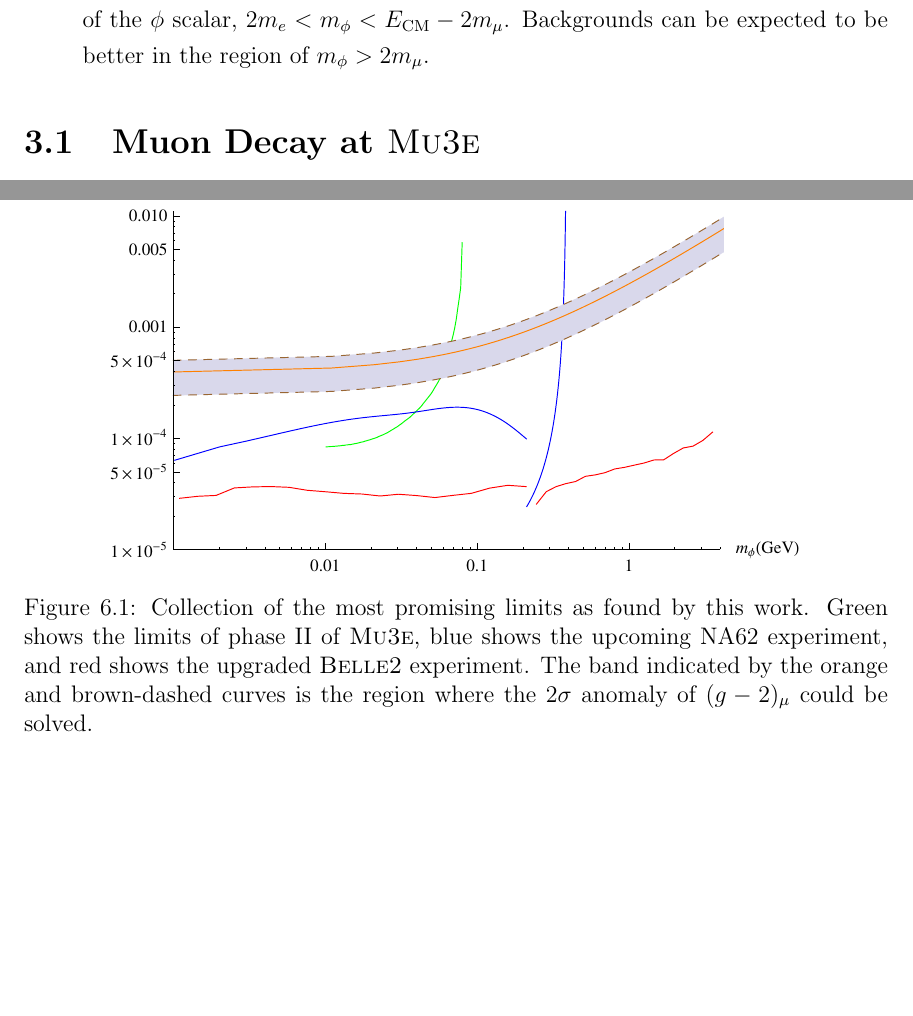
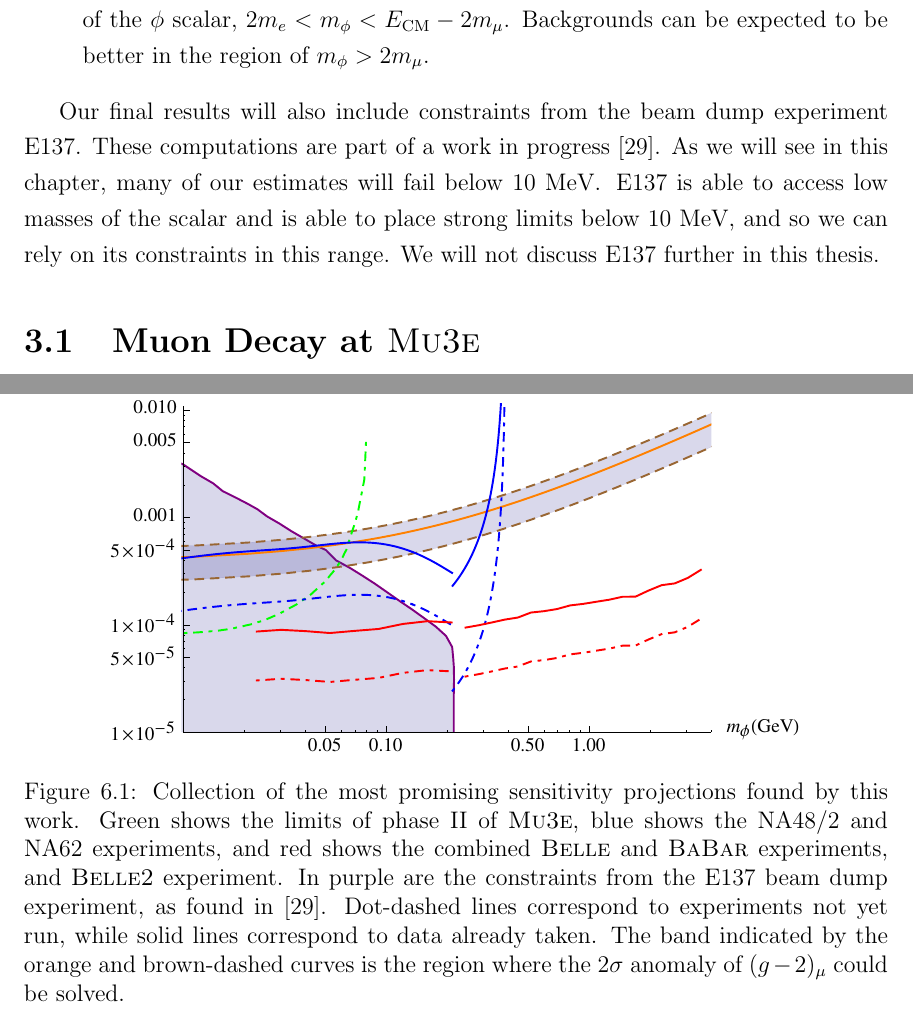
Before and after one commit to drglove/masters-thesis, a LaTeX thesis (thesis.tex, which reads chapters/3/chapter_experiments.tex, chapters/6/chapter_conclusion.tex): two parts of pages 26 and 66 of 80 before the commit and two parts of pages 26 and 66 of 81 after it, joined at a grey line, cut so that both start at the same text, the shorter picture padded with empty space. Compiled offline with pdfLaTeX.

Commit message:
Add beam dump constraints and small discussion

```diff
--- a/chapters/3/chapter_experiments.tex
+++ b/chapters/3/chapter_experiments.tex
@@ -22,6 +22,12 @@ We will be looking at three physically different phenomenon across six experimen
     \item \babar, \belle, and future experiment \belletwo, use $e^+ e^-$ collisions near centre of mass energy of $10\textrm{GeV}$, considerably extending the reach in terms of the mass of the $\phi$ scalar, $2m_e < m_\phi < E_\textrm{CM} - 2 m_\mu$. Backgrounds can be expected to be better in the region of $m_\phi > 2 m_\mu$.
 \end{enumerate}
 
+Our final results will also include constraints from the beam dump experiment E137.
+These computations are part of a work in progress \cite{Batell:2015unpub}.
+As we will see in this chapter, many of our estimates will fail below $10~\textrm{MeV}$.
+E137 is able to access low masses of the scalar and is able to place strong limits below $10~\textrm{MeV}$, and so we can rely on its constraints in this range.
+We will not discuss E137 further in this thesis.
+
 \input chapters/3/sec_muon
 \input chapters/3/sec_kaon
 \input chapters/3/sec_ee
--- a/chapters/6/chapter_conclusion.tex
+++ b/chapters/6/chapter_conclusion.tex
@@ -7,7 +7,7 @@ The most sensitive projections are shown in Fig.~\ref{fig:best_limits}.
 \begin{figure}[h]
     \centering
     \includegraphics[width=0.8\textwidth]{Figures/limits/best_limits}
-    \caption{Collection of the most promising limits as found by this work. Green shows the limits of phase II of \mueee, blue shows the upcoming NA62 experiment, and red shows the upgraded \belletwo experiment. The band indicated by the orange and brown-dashed curves is the region where the $2\sigma$ anomaly of $(g-2)_\mu$ could be solved.}
+    \caption{Collection of the most promising sensitivity projections found by this work. Green shows the limits of phase II of \mueee, blue shows the NA48/2 and NA62 experiments, and red shows the combined \belle and \babar experiments, and \belletwo experiment. In purple are the constraints from the E137 beam dump experiment, as found in \cite{Batell:2015unpub}. Dot-dashed lines correspond to experiments not yet run, while solid lines correspond to data already taken. The band indicated by the orange and brown-dashed curves is the region where the $2\sigma$ anomaly of $(g-2)_\mu$ could be solved.}
     \label{fig:best_limits}
 \end{figure}
 
```
Also changed, not shown: Figures/limits/best_limits.eps (deleted), Figures/limits/best_limits.pdf (added).
